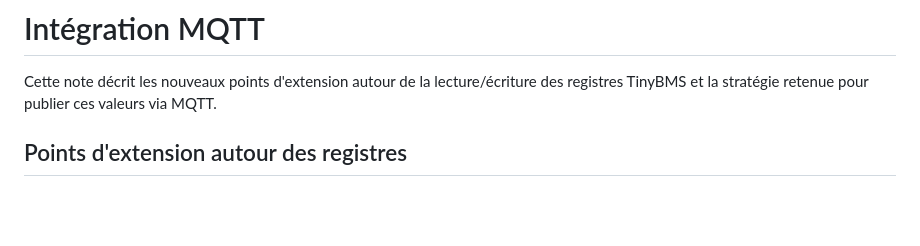
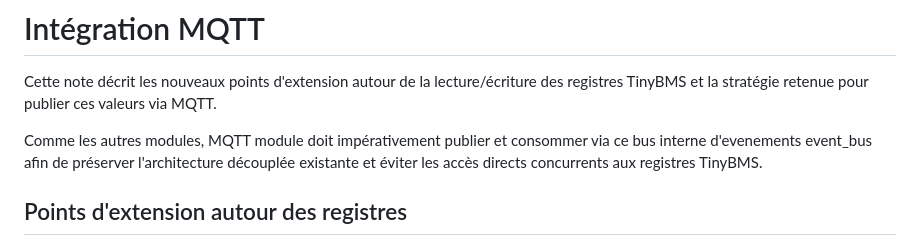
Before and after one commit to thieryfr/TinyBMS, a Markdown page: docs/mqtt_integration.md, the part around the change. GitHub-like rendering; blank space fills up the shorter version.

```diff
--- a/docs/mqtt_integration.md
+++ b/docs/mqtt_integration.md
@@ -1,6 +1,8 @@
 # Intégration MQTT
 
 Cette note décrit les nouveaux points d'extension autour de la lecture/écriture des registres TinyBMS et la stratégie retenue pour publier ces valeurs via MQTT.
+
+Comme les autres modules, MQTT module doit impérativement publier et consommer via ce bus interne d'evenements event_bus afin de préserver l'architecture découplée existante et éviter les accès directs concurrents aux registres TinyBMS.
 
 ## Points d'extension autour des registres
 
```
